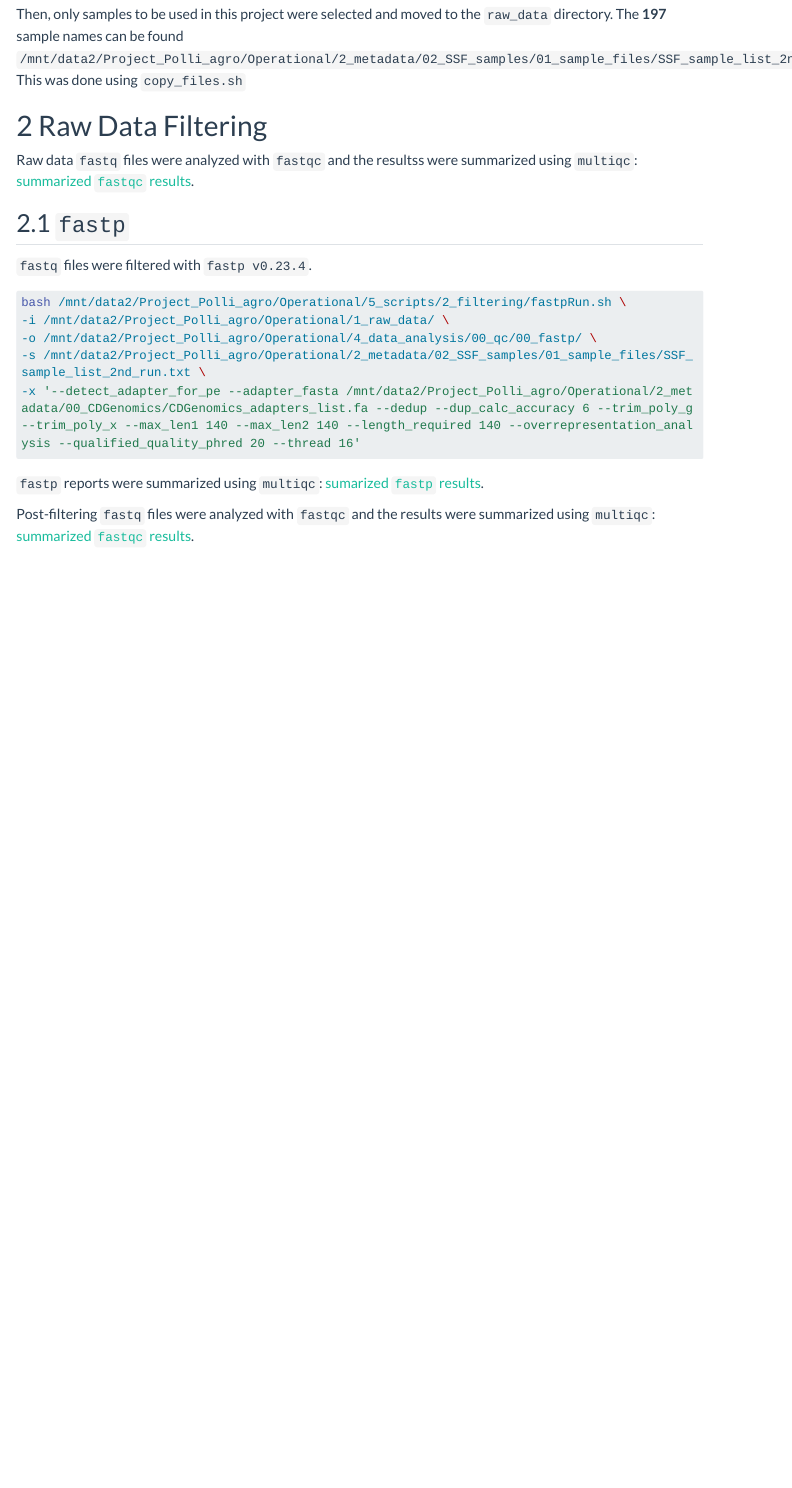
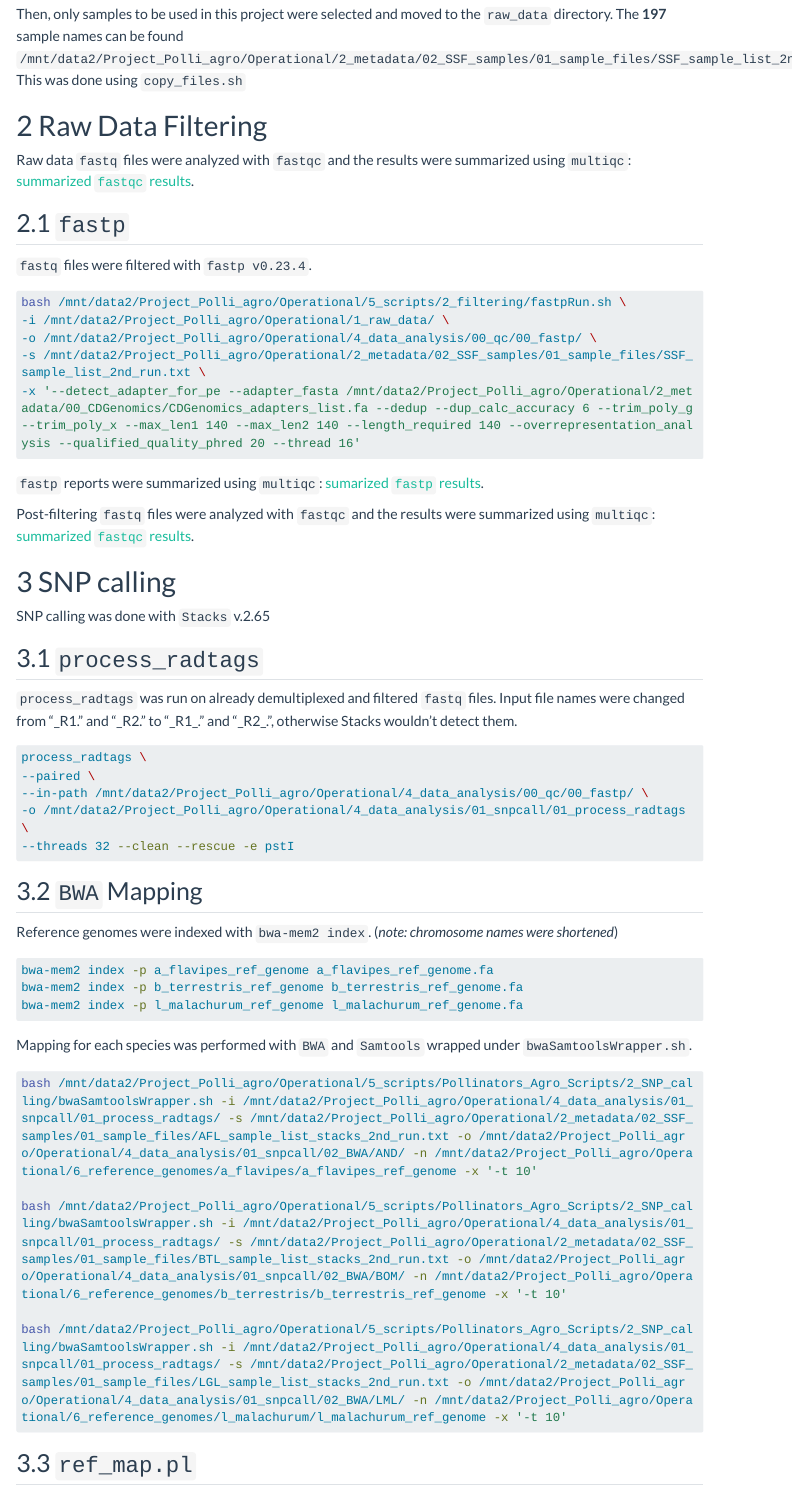
Before and after one commit to CenhoR777/Pollinators_Agro_Notebook, a Quarto document (Polli_Agro_Report.qmd): the page in a window 1100 px wide, from 720 px down. Rendered offline with R 4.5, knitr and Pandoc in place of Quarto, with nearby package versions; menus at the side of the page are left out; long lines of code are wrapped.

Commit message:
Added SNP calling section

````diff
--- a/Polli_Agro_Report.qmd
+++ b/Polli_Agro_Report.qmd
@@ -62,7 +62,7 @@ This was done using `copy_files.sh`
 
 # Raw Data Filtering
 
-Raw data `fastq` files were analyzed with `fastqc` and the resultss were summarized using `multiqc`: [summarized `fastqc` results](html_reports/RawData_fastqc_multiqc_report.html).
+Raw data `fastq` files were analyzed with `fastqc` and the results were summarized using `multiqc`: [summarized `fastqc` results](html_reports/RawData_fastqc_multiqc_report.html).
 
 ## `fastp`
 
@@ -79,3 +79,42 @@ bash /mnt/data2/Project_Polli_agro/Operational/5_scripts/2_filtering/fastpRun.sh
 `fastp` reports were summarized using `multiqc`: [sumarized `fastp` results](html_reports/fastp_summarized_results_multiqc_report.html).
 
 Post-filtering `fastq` files were analyzed with `fastqc` and the results were summarized using `multiqc`: [summarized `fastqc` results](html_reports/post_filtering_fastq_multiqc_report.html).
+
+# SNP calling
+
+SNP calling was done with `Stacks` v.2.65
+
+## `process_radtags`
+
+`process_radtags` was run on already demultiplexed and filtered `fastq` files.
+Input file names were changed from "_R1." and "_R2." to "\_R1\_." and "\_R2\_.", otherwise Stacks wouldn't detect them.
+
+```{bash}
+process_radtags \
+--paired \
+--in-path /mnt/data2/Project_Polli_agro/Operational/4_data_analysis/00_qc/00_fastp/ \
+-o /mnt/data2/Project_Polli_agro/Operational/4_data_analysis/01_snpcall/01_process_radtags \
+--threads 32 --clean --rescue -e pstI
+```
+
+## `BWA` Mapping
+
+Reference genomes were indexed with `bwa-mem2 index`. (*note: chromosome names were shortened*)
+
+```{bash}
+bwa-mem2 index -p a_flavipes_ref_genome a_flavipes_ref_genome.fa
+bwa-mem2 index -p b_terrestris_ref_genome b_terrestris_ref_genome.fa
+bwa-mem2 index -p l_malachurum_ref_genome l_malachurum_ref_genome.fa
+```
+
+Mapping for each species was performed with `BWA` and `Samtools` wrapped under `bwaSamtoolsWrapper.sh`.
+
+```{bash}
+bash /mnt/data2/Project_Polli_agro/Operational/5_scripts/Pollinators_Agro_Scripts/2_SNP_calling/bwaSamtoolsWrapper.sh -i /mnt/data2/Project_Polli_agro/Operational/4_data_analysis/01_snpcall/01_process_radtags/ -s /mnt/data2/Project_Polli_agro/Operational/2_metadata/02_SSF_samples/01_sample_files/AFL_sample_list_stacks_2nd_run.txt -o /mnt/data2/Project_Polli_agro/Operational/4_data_analysis/01_snpcall/02_BWA/AND/ -n /mnt/data2/Project_Polli_agro/Operational/6_reference_genomes/a_flavipes/a_flavipes_ref_genome -x '-t 10'
+
+bash /mnt/data2/Project_Polli_agro/Operational/5_scripts/Pollinators_Agro_Scripts/2_SNP_calling/bwaSamtoolsWrapper.sh -i /mnt/data2/Project_Polli_agro/Operational/4_data_analysis/01_snpcall/01_process_radtags/ -s /mnt/data2/Project_Polli_agro/Operational/2_metadata/02_SSF_samples/01_sample_files/BTL_sample_list_stacks_2nd_run.txt -o /mnt/data2/Project_Polli_agro/Operational/4_data_analysis/01_snpcall/02_BWA/BOM/ -n /mnt/data2/Project_Polli_agro/Operational/6_reference_genomes/b_terrestris/b_terrestris_ref_genome -x '-t 10'
+
+bash /mnt/data2/Project_Polli_agro/Operational/5_scripts/Pollinators_Agro_Scripts/2_SNP_calling/bwaSamtoolsWrapper.sh -i /mnt/data2/Project_Polli_agro/Operational/4_data_analysis/01_snpcall/01_process_radtags/ -s /mnt/data2/Project_Polli_agro/Operational/2_metadata/02_SSF_samples/01_sample_files/LGL_sample_list_stacks_2nd_run.txt -o /mnt/data2/Project_Polli_agro/Operational/4_data_analysis/01_snpcall/02_BWA/LML/ -n /mnt/data2/Project_Polli_agro/Operational/6_reference_genomes/l_malachurum/l_malachurum_ref_genome -x '-t 10'
+```
+
+## `ref_map.pl`
````
